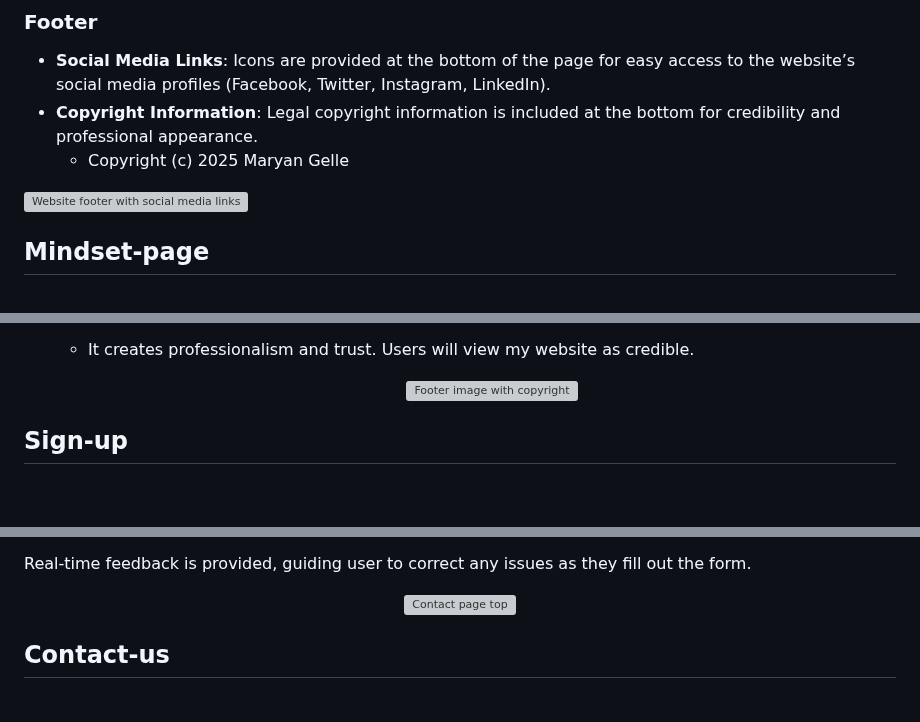
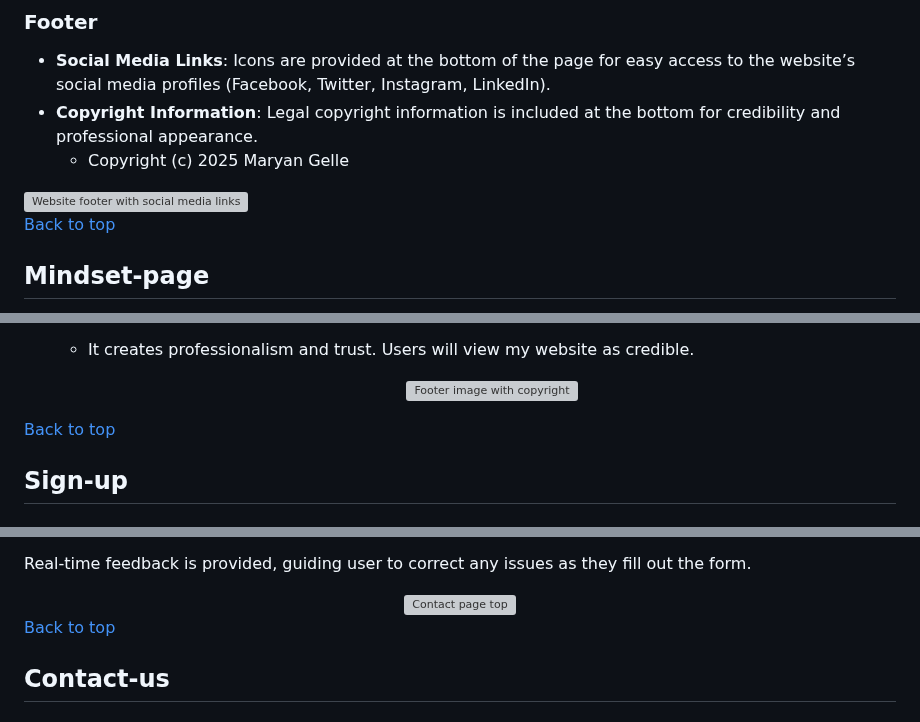
Before and after one commit to MaryanGelle/Productivity, a Markdown page: readme.md, 3 parts joined by grey strips. GitHub-like rendering; blank space fills up the shorter version; grey boxes are pictures that could not be loaded.

Commit message:
link fixed for back to content

```diff
--- a/readme.md
+++ b/readme.md
@@ -167,7 +167,7 @@ The favicon is a simplified version of the logo target with an arrow also featur
 <img src="assets\readme-images\footerimage.jpg" style="background-color: black" alt="Website footer with social media links">
  </div>
 
-
+[Back to top](#contents)
 
 ## Mindset-page
 
@@ -219,6 +219,8 @@ By focusing on the effectiveness of productivity tools and offering users a tang
     <div align="center">
       <img src="assets\readme-images\footerimage.jpg" style="background-color: black" alt="Footer image with copyright">
   </div>
+
+[Back to top](#contents)
 
 ## Sign-up
 
@@ -246,6 +248,8 @@ Real-time feedback is provided, guiding user to correct any issues as they fill
   <img src="assets\readme-images\signupvalidation.png" style="background-color:     black" alt="Contact page top">
     </div>
 
+[Back to top](#contents)
+
 ## Contact-us
 
 - ## Contact Us Page
```
Also changed, not shown: other parts of readme.md (+10 -8 lines).
